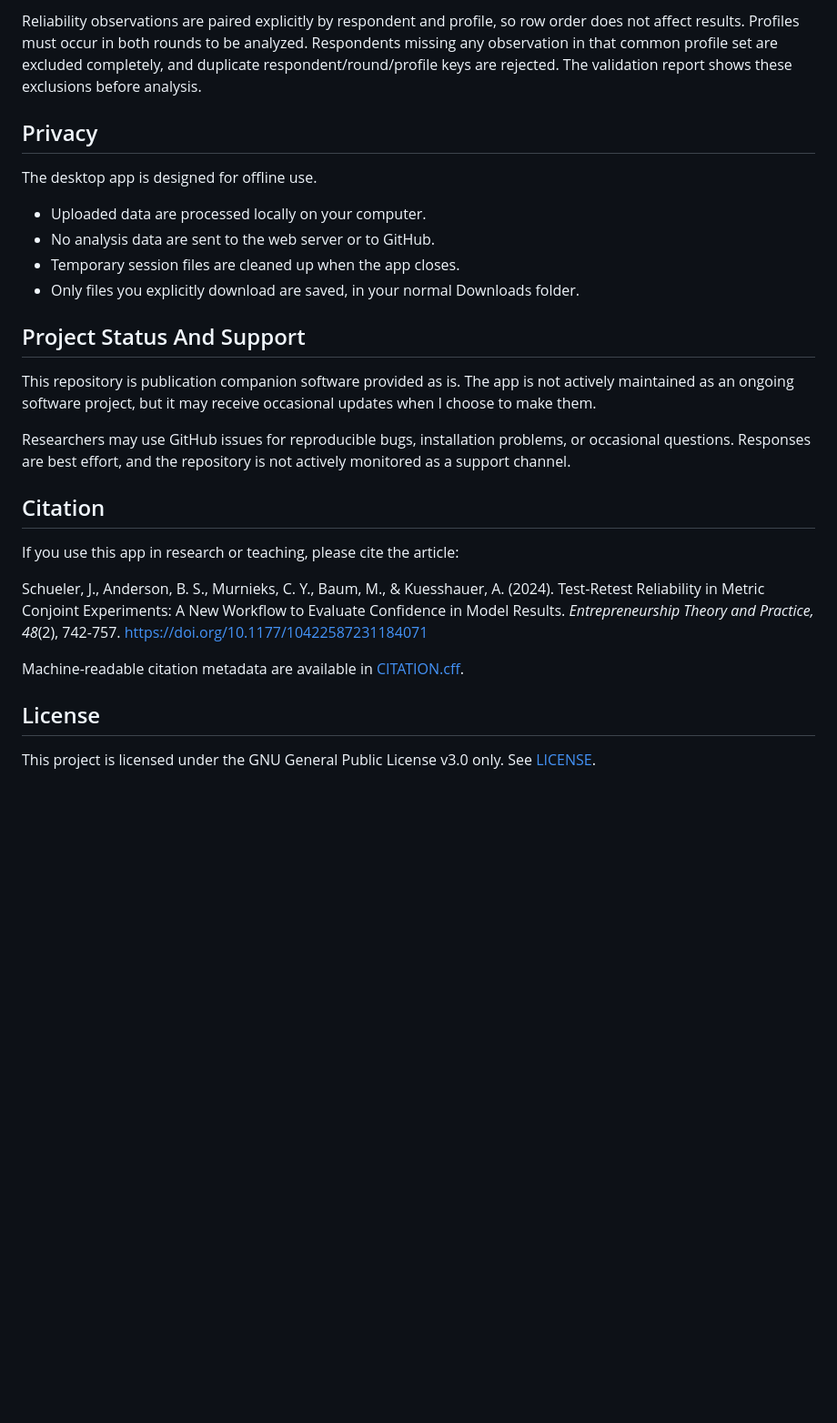
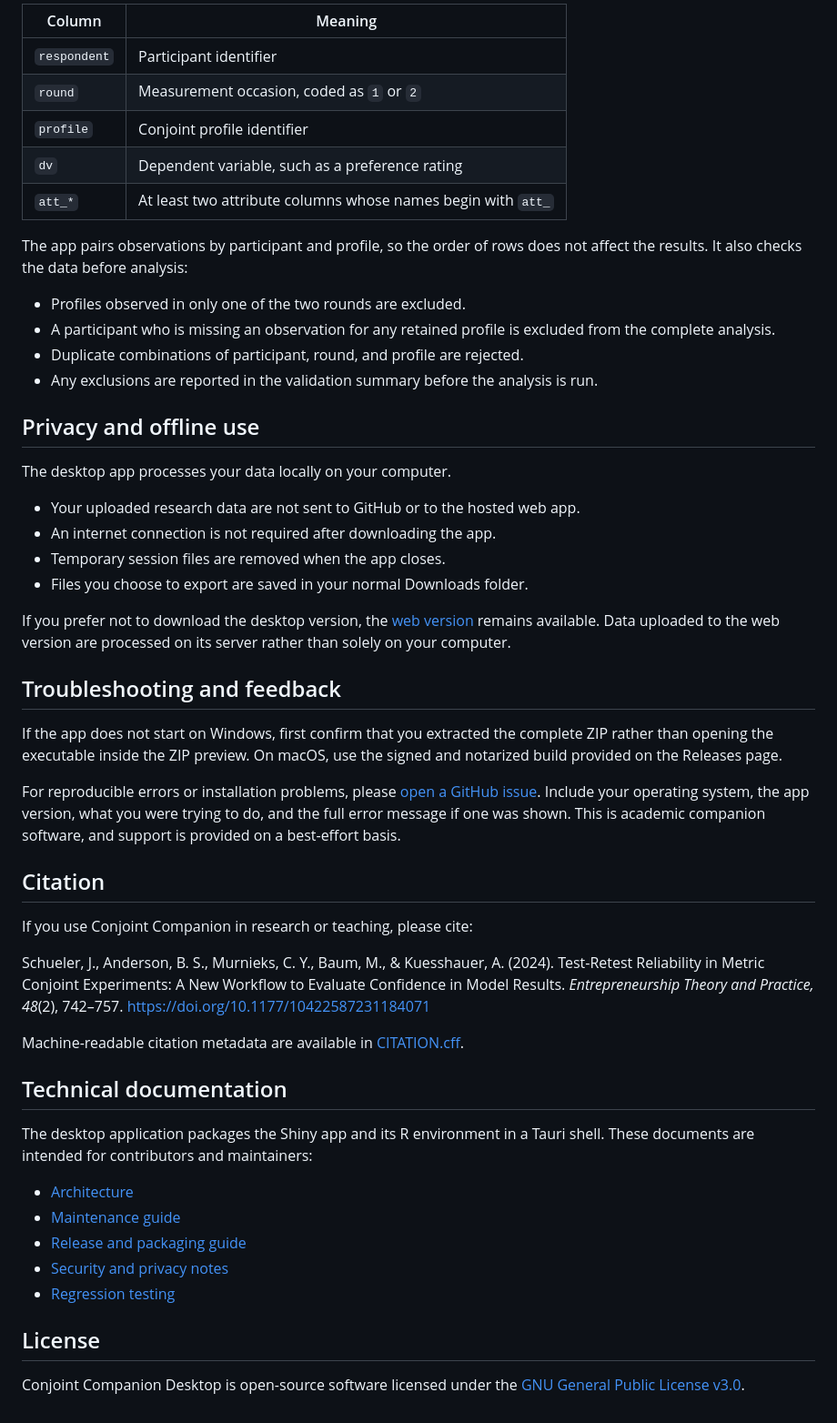
Before and after one commit to drdiscipulus/conjoint_desktop_app, a Markdown page: README.md, the part around one of its changes. Shown at 91% size. Drawn GitHub-style; blank space fills up the shorter version.

```diff
--- a/README.md
+++ b/README.md
@@ -69,29 +63,54 @@ The app validates the upload, runs the reliability workflow, and offers download
 
-Reliability observations are paired explicitly by respondent and profile, so row order does not affect results. Profiles must occur in both rounds to be analyzed. Respondents missing any observation in that common profile set are excluded completely, and duplicate respondent/round/profile keys are rejected. The validation report shows these exclusions before analysis.
+| Column | Meaning |
+| --- | --- |
+| `respondent` | Participant identifier |
+| `round` | Measurement occasion, coded as `1` or `2` |
+| `profile` | Conjoint profile identifier |
+| `dv` | Dependent variable, such as a preference rating |
+| `att_*` | At least two attribute columns whose names begin with `att_` |
 
-## Privacy
+The app pairs observations by participant and profile, so the order of rows does not affect the results. It also checks the data before analysis:
 
-The desktop app is designed for offline use.
+- Profiles observed in only one of the two rounds are excluded.
+- A participant who is missing an observation for any retained profile is excluded from the complete analysis.
+- Duplicate combinations of participant, round, and profile are rejected.
+- Any exclusions are reported in the validation summary before the analysis is run.
 
-- Uploaded data are processed locally on your computer.
-- No analysis data are sent to the web server or to GitHub.
-- Temporary session files are cleaned up when the app closes.
-- Only files you explicitly download are saved, in your normal Downloads folder.
+## Privacy and offline use
 
-## Project Status And Support
+The desktop app processes your data locally on your computer.
 
-This repository is publication companion software provided as is. The app is not actively maintained as an ongoing software project, but it may receive occasional updates when I choose to make them.
+- Your uploaded research data are not sent to GitHub or to the hosted web app.
+- An internet connection is not required after downloading the app.
+- Temporary session files are removed when the app closes.
+- Files you choose to export are saved in your normal Downloads folder.
 
-Researchers may use GitHub issues for reproducible bugs, installation problems, or occasional questions. Responses are best effort, and the repository is not actively monitored as a support channel.
+If you prefer not to download the desktop version, the [web version](https://shiny.drdiscipulus.de/conjoint_app/) remains available. Data uploaded to the web version are processed on its server rather than solely on your computer.
+
+## Troubleshooting and feedback
+
+If the app does not start on Windows, first confirm that you extracted the complete ZIP rather than opening the executable inside the ZIP preview. On macOS, use the signed and notarized build provided on the Releases page.
+
+For reproducible errors or installation problems, please [open a GitHub issue](https://github.com/drdiscipulus/conjoint_desktop_app/issues). Include your operating system, the app version, what you were trying to do, and the full error message if one was shown. This is academic companion software, and support is provided on a best-effort basis.
 
 ## Citation
 
-If you use this app in research or teaching, please cite the article:
+If you use Conjoint Companion in research or teaching, please cite:
 
-Schueler, J., Anderson, B. S., Murnieks, C. Y., Baum, M., & Kuesshauer, A. (2024). Test-Retest Reliability in Metric Conjoint Experiments: A New Workflow to Evaluate Confidence in Model Results. *Entrepreneurship Theory and Practice, 48*(2), 742-757. https://doi.org/10.1177/10422587231184071
+Schueler, J., Anderson, B. S., Murnieks, C. Y., Baum, M., & Kuesshauer, A. (2024). Test-Retest Reliability in Metric Conjoint Experiments: A New Workflow to Evaluate Confidence in Model Results. *Entrepreneurship Theory and Practice, 48*(2), 742–757. https://doi.org/10.1177/10422587231184071
 
 Machine-readable citation metadata are available in [CITATION.cff](CITATION.cff).
 
+## Technical documentation
+
+The desktop application packages the Shiny app and its R environment in a Tauri shell. These documents are intended for contributors and maintainers:
+
+- [Architecture](ARCHITECTURE.md)
+- [Maintenance guide](docs/MAINTENANCE.md)
+- [Release and packaging guide](docs/RELEASING.md)
+- [Security and privacy notes](src-tauri/resources/shiny-app/docs/SECURITY_AND_PRIVACY.md)
+- [Regression testing](src-tauri/resources/shiny-app/docs/REGRESSION_TESTING.md)
+
 ## License
 
-This project is licensed under the GNU General Public License v3.0 only. See [LICENSE](LICENSE).
+Conjoint Companion Desktop is open-source software licensed under the [GNU General Public License v3.0](LICENSE).
```
Also changed, not shown: other parts of README.md (+37 -43 lines).
